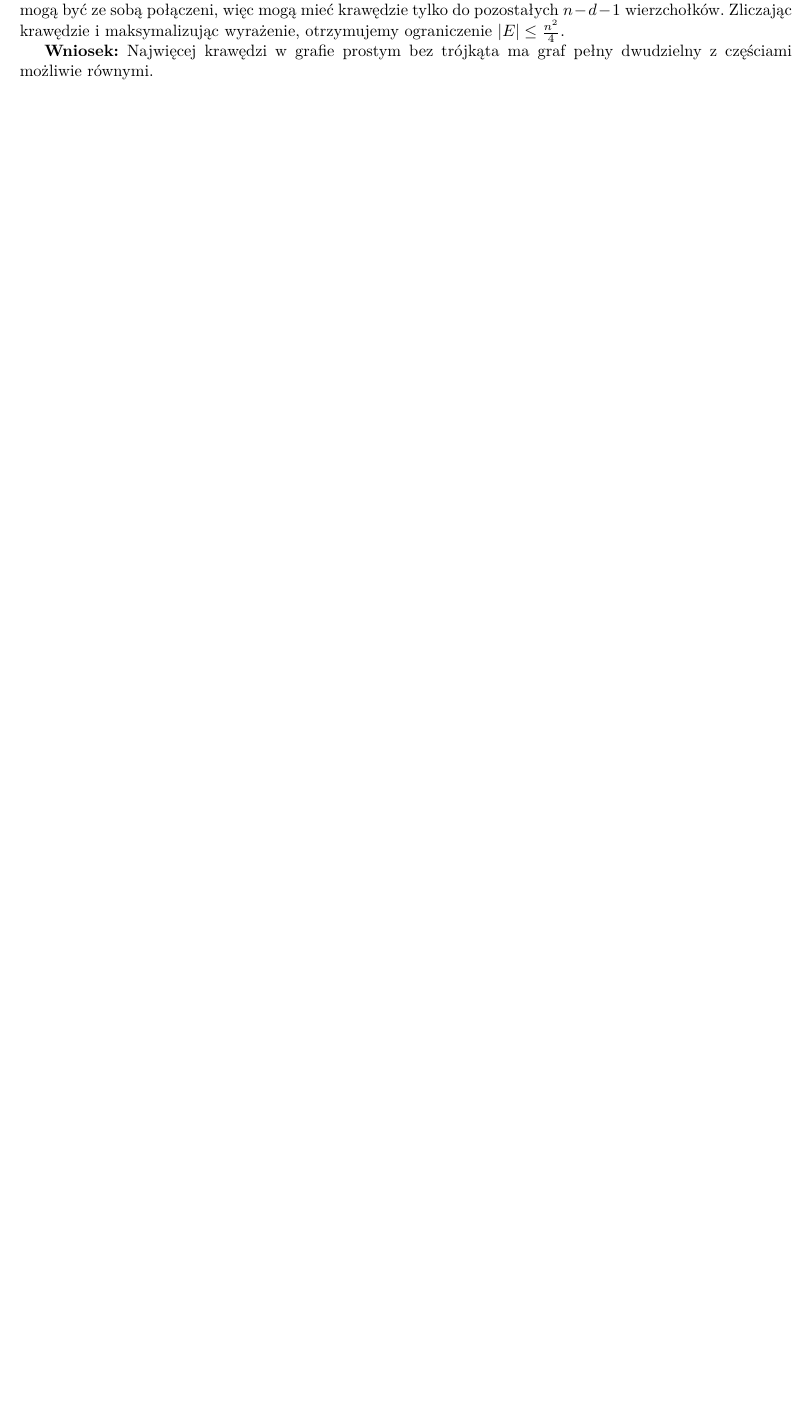
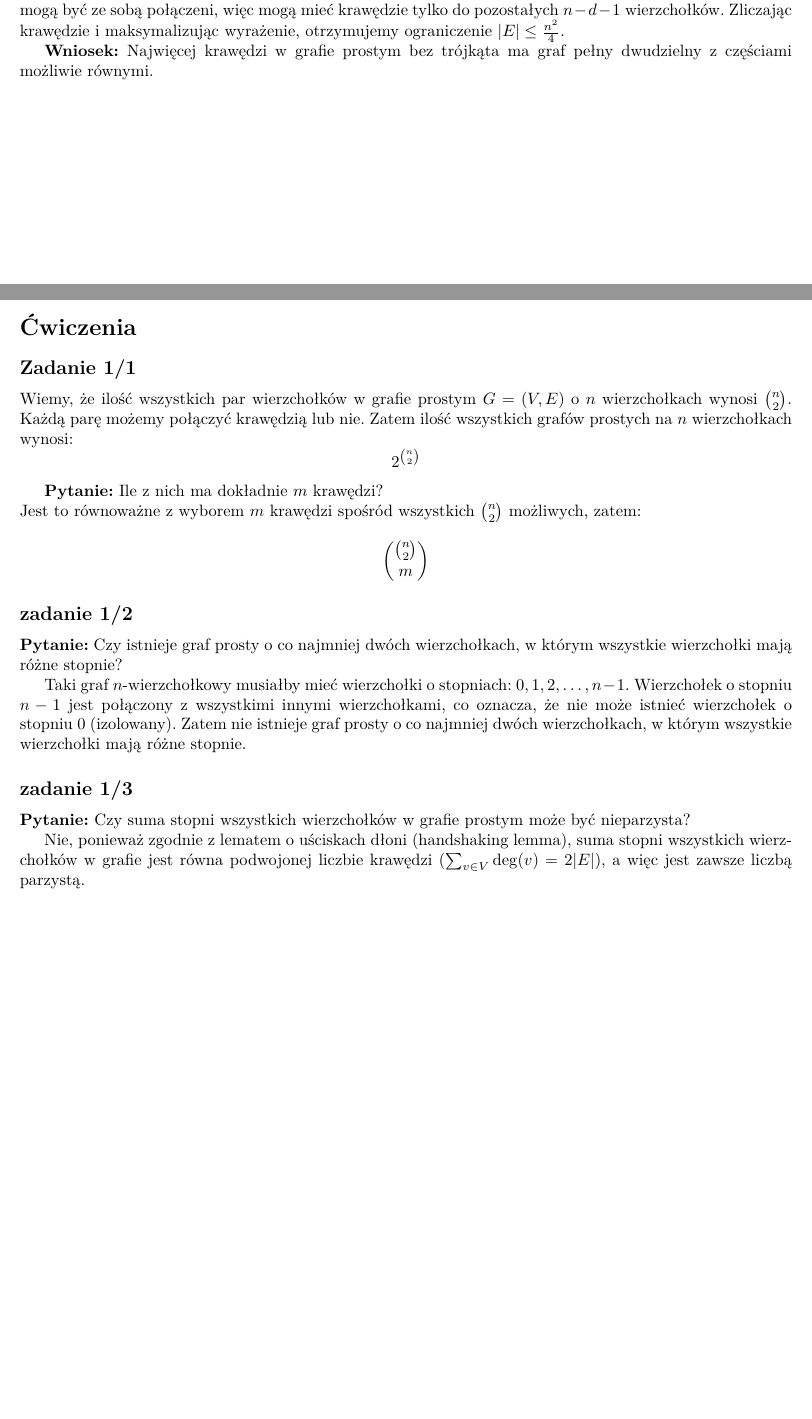
Before and after one commit to wojteq18/Uni-5, a LaTeX document (TG/Wyklad.tex): part of page 5 of 5 before the commit and two parts of pages 5 and 6 of 6 after it, the two joined at a grey line, cut so that both start at the same text, the shorter picture padded with empty space. Compiled offline with pdfLaTeX.

Commit message:
Grafy - poczatek cwiczen

```diff
--- a/TG/Wyklad.tex
+++ b/TG/Wyklad.tex
@@ -334,4 +334,34 @@ Pokażemy, że żaden graf prosty bez trójkąta nie może mieć więcej krawęd
 
 \textbf{Wniosek:} Najwięcej krawędzi w grafie prostym bez trójkąta ma graf pełny dwudzielny z częściami możliwie równymi.
 % Twierdzenie Turana
+\newpage
+\section*{Ćwiczenia}
+
+\subsection*{Zadanie 1/1}
+
+Wiemy, że ilość wszystkich par wierzchołków w grafie prostym $G = (V, E)$ o $n$ wierzchołkach wynosi $\binom{n}{2}$.
+Każdą parę możemy połączyć krawędzią lub nie.
+Zatem ilość wszystkich grafów prostych na $n$ wierzchołkach wynosi:
+\[
+2^{\binom{n}{2}}
+\]
+
+\textbf{Pytanie:} Ile z nich ma dokładnie $m$ krawędzi? \\
+Jest to równoważne z wyborem $m$ krawędzi spośród wszystkich $\binom{n}{2}$ możliwych, zatem:
+\[
+\binom{\binom{n}{2}}{m}
+\]
+
+\subsection*{zadanie 1/2}
+\textbf{Pytanie:} Czy istnieje graf prosty o co najmniej dwóch wierzchołkach, w którym wszystkie wierzchołki mają różne stopnie?
+
+Taki graf $n$-wierzchołkowy musiałby mieć wierzchołki o stopniach: $0, 1, 2, \dots, n-1$.
+Wierzchołek o stopniu $n-1$ jest połączony z wszystkimi innymi wierzchołkami, co oznacza, że nie może istnieć wierzchołek o stopniu 0 (izolowany).
+Zatem nie istnieje graf prosty o co najmniej dwóch wierzchołkach, w którym wszystkie wierzchołki mają różne stopnie.
+
+\subsection*{zadanie 1/3}
+\textbf{Pytanie:} Czy suma stopni wszystkich wierzchołków w grafie prostym może być nieparzysta?
+
+Nie, ponieważ zgodnie z lematem o uściskach dłoni (handshaking lemma), suma stopni wszystkich wierzchołków w grafie jest równa podwojonej liczbie krawędzi ($ \sum_{v \in V} \deg(v) = 2|E| $), a więc jest zawsze liczbą parzystą.
+
 \end{document}
```
Also changed, not shown: TG/Wyklad.pdf.
